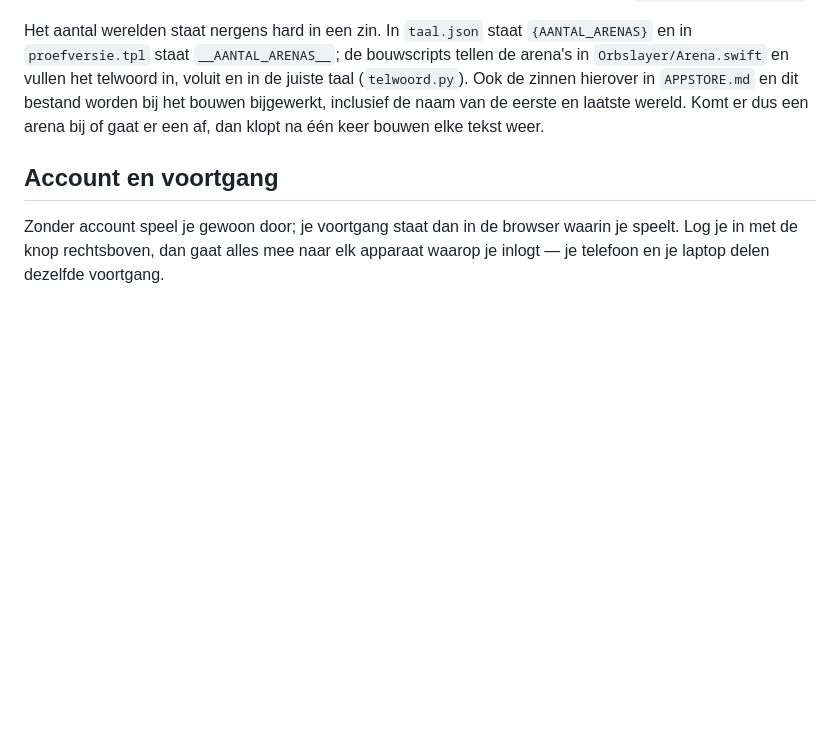
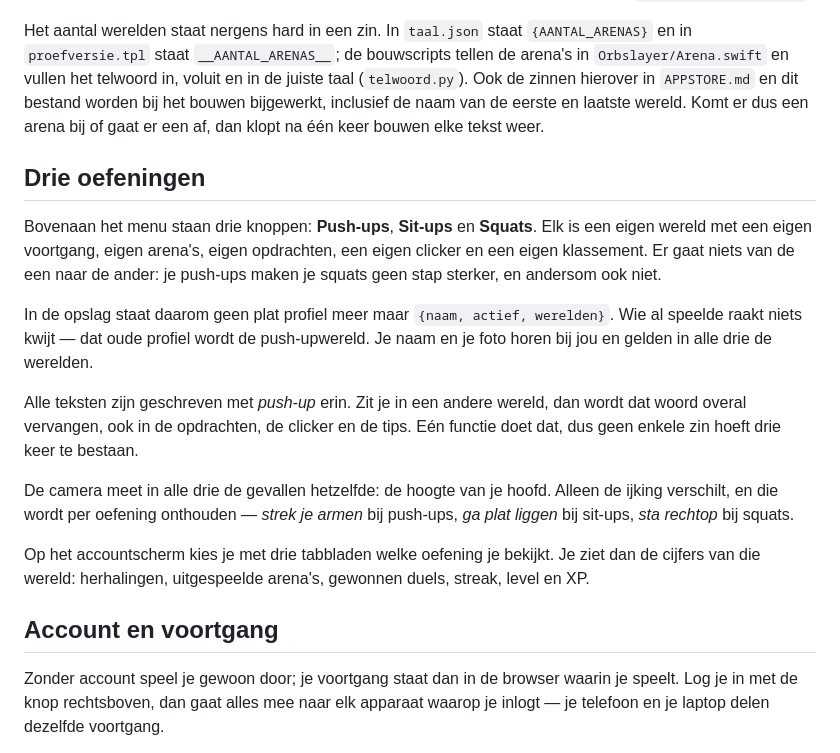
Before and after one commit to Radebruijn/push_battle, a Markdown page: README.md, the part around the change. Rendered like a GitHub page; blank space fills up the shorter version.

Commit message:
Handleiding: de drie oefeningen en hoe ze uit elkaar blijven
Co-Authored-By: Claude Opus 5 <noreply@anthropic.com>

```diff
--- a/README.md
+++ b/README.md
@@ -72,6 +72,18 @@ python3 taal.py && python3 bouw-proefversie.py
 Dat schrijft `Orbslayer/Strings.swift` voor de app en zet dezelfde teksten in de browserversie, zodat die twee niet uit elkaar kunnen lopen. De vertalingen van de arena's zelf staan bij de arena's in `Orbslayer/Arena.swift`.
 
 Het aantal werelden staat nergens hard in een zin. In `taal.json` staat `{AANTAL_ARENAS}` en in `proefversie.tpl` staat `__AANTAL_ARENAS__`; de bouwscripts tellen de arena's in `Orbslayer/Arena.swift` en vullen het telwoord in, voluit en in de juiste taal (`telwoord.py`). Ook de zinnen hierover in `APPSTORE.md` en dit bestand worden bij het bouwen bijgewerkt, inclusief de naam van de eerste en laatste wereld. Komt er dus een arena bij of gaat er een af, dan klopt na één keer bouwen elke tekst weer.
+
+## Drie oefeningen
+
+Bovenaan het menu staan drie knoppen: **Push-ups**, **Sit-ups** en **Squats**. Elk is een eigen wereld met een eigen voortgang, eigen arena's, eigen opdrachten, een eigen clicker en een eigen klassement. Er gaat niets van de een naar de ander: je push-ups maken je squats geen stap sterker, en andersom ook niet.
+
+In de opslag staat daarom geen plat profiel meer maar `{naam, actief, werelden}`. Wie al speelde raakt niets kwijt — dat oude profiel wordt de push-upwereld. Je naam en je foto horen bij jou en gelden in alle drie de werelden.
+
+Alle teksten zijn geschreven met *push-up* erin. Zit je in een andere wereld, dan wordt dat woord overal vervangen, ook in de opdrachten, de clicker en de tips. Eén functie doet dat, dus geen enkele zin hoeft drie keer te bestaan.
+
+De camera meet in alle drie de gevallen hetzelfde: de hoogte van je hoofd. Alleen de ijking verschilt, en die wordt per oefening onthouden — *strek je armen* bij push-ups, *ga plat liggen* bij sit-ups, *sta rechtop* bij squats.
+
+Op het accountscherm kies je met drie tabbladen welke oefening je bekijkt. Je ziet dan de cijfers van die wereld: herhalingen, uitgespeelde arena's, gewonnen duels, streak, level en XP.
 
 ## Account en voortgang
 
```
